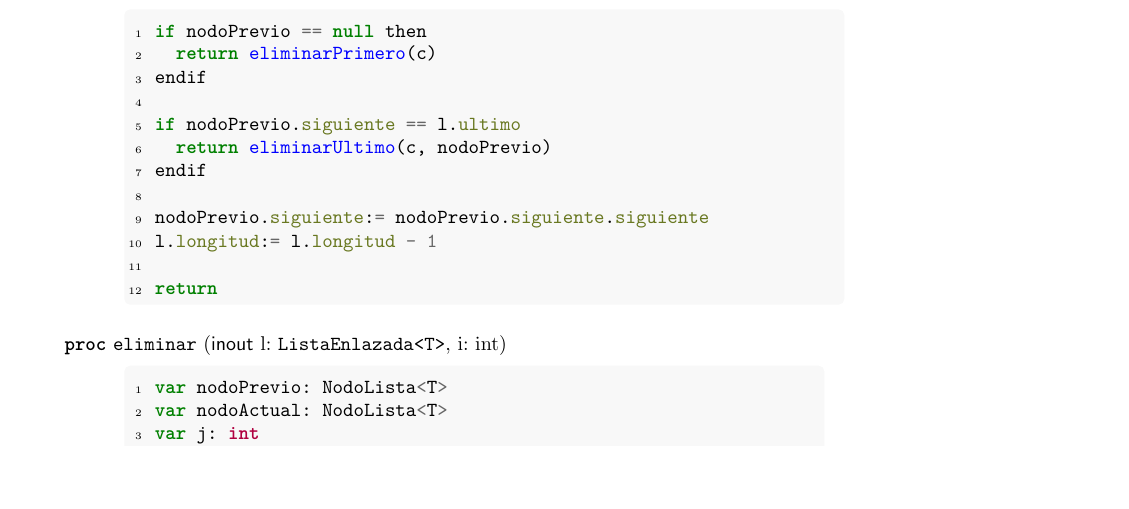
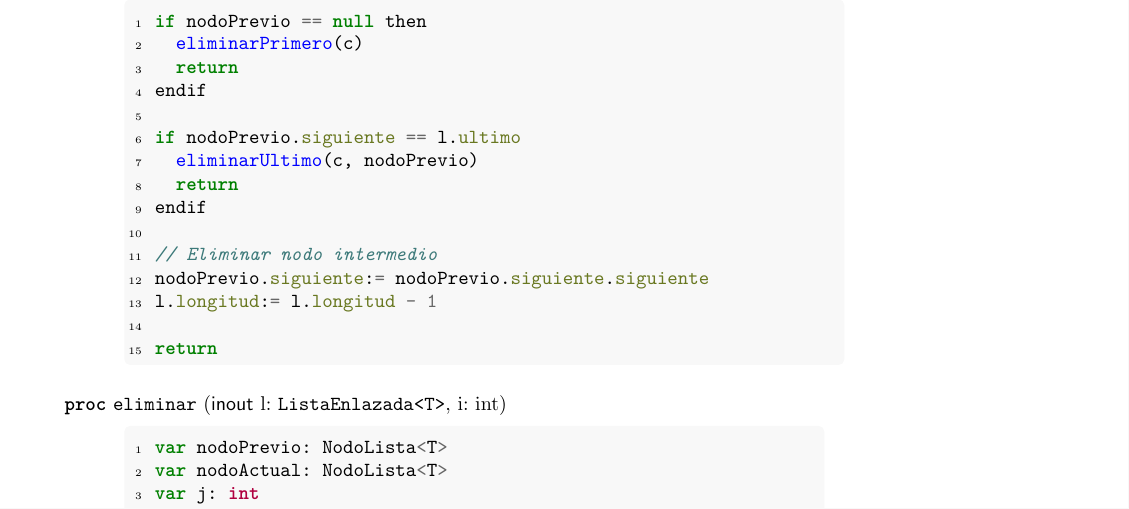
Before and after one commit to Fhoerth/aed-diseno, a LaTeX document (Guia6.tex): part of page 1 of 6, cut so that both start at the same text, the shorter picture padded with empty space. Compiled offline with pdfLaTeX.

Commit message:
Cambiar return void y agregar comentario

```diff
--- a/Guia6.tex
+++ b/Guia6.tex
@@ -118,13 +118,16 @@
   \begin{proc}{eliminarSiguiente}{\Inout l: \Clase{ListaEnlazada}{T}, \In nodoPrevio: \Clase{NodoLista}{T}}{}
     \begin{ImplementationCode}{360px}
       if nodoPrevio == null then
-        return eliminarPrimero(c)
+        eliminarPrimero(c)
+        return
       endif
 
       if nodoPrevio.siguiente == l.ultimo
-        return eliminarUltimo(c, nodoPrevio)
+        eliminarUltimo(c, nodoPrevio)
+        return
       endif
 
+      // Eliminar nodo intermedio
       nodoPrevio.siguiente:= nodoPrevio.siguiente.siguiente
       l.longitud:= l.longitud - 1
 
```
Also changed, not shown: out/Guia6.pdf.
